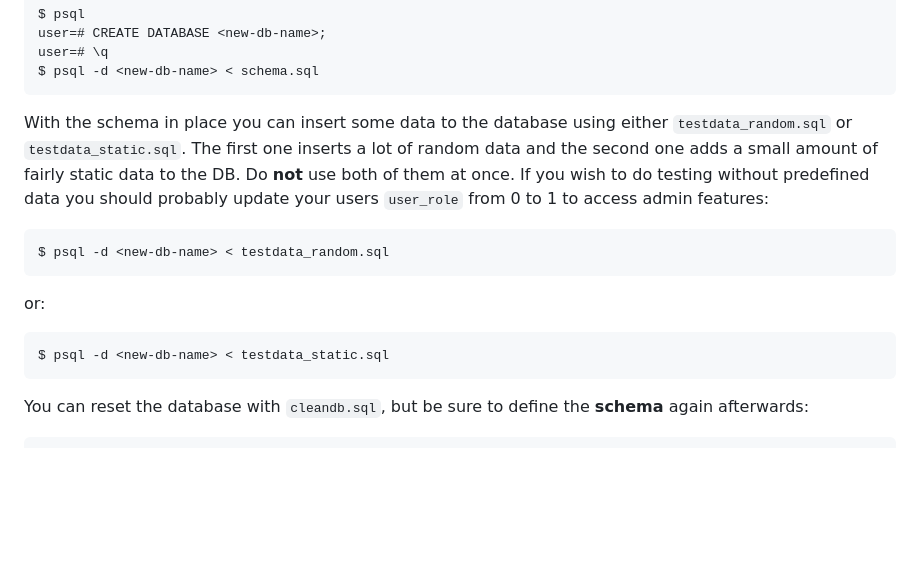
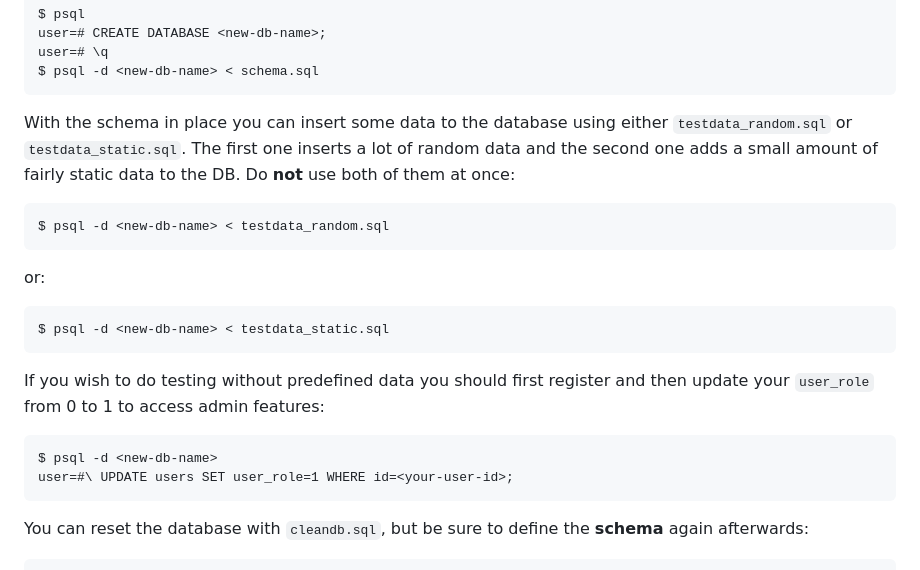
Before and after one commit to Niria/link-board-tsoha, a Markdown page: README.md, the part around the change. Rendered like a GitHub page; blank space fills up the shorter version.

Commit message:
Add instructions for changing from user to admin role in readme

````diff
--- a/README.md
+++ b/README.md
@@ -64,7 +64,7 @@ user=# \q
 $ psql -d <new-db-name> < schema.sql
 ```
 
-With the schema in place you can insert some data to the database using either `testdata_random.sql` or `testdata_static.sql`. The first one inserts a lot of random data and the second one adds a small amount of fairly static data to the DB. Do **not** use both of them at once. If you wish to do testing without predefined data you should probably update your users `user_role` from 0 to 1 to access admin features:
+With the schema in place you can insert some data to the database using either `testdata_random.sql` or `testdata_static.sql`. The first one inserts a lot of random data and the second one adds a small amount of fairly static data to the DB. Do **not** use both of them at once:
 ```
 $ psql -d <new-db-name> < testdata_random.sql
 ```
@@ -72,6 +72,13 @@ or:
 ```
 $ psql -d <new-db-name> < testdata_static.sql
 ```
+
+If you wish to do testing without predefined data you should first register and then update your `user_role` from 0 to 1 to access admin features:
+```
+$ psql -d <new-db-name>
+user=#\ UPDATE users SET user_role=1 WHERE id=<your-user-id>;
+```
+
 
 You can reset the database with `cleandb.sql`, but be sure to define the **schema** again afterwards:
 ```
````
